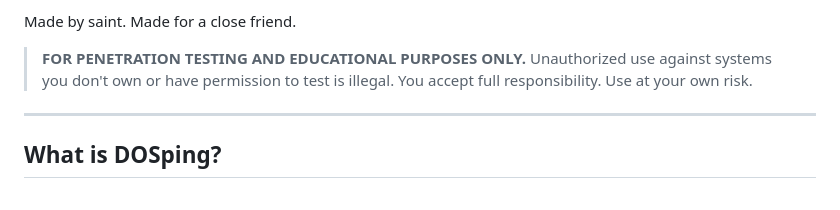
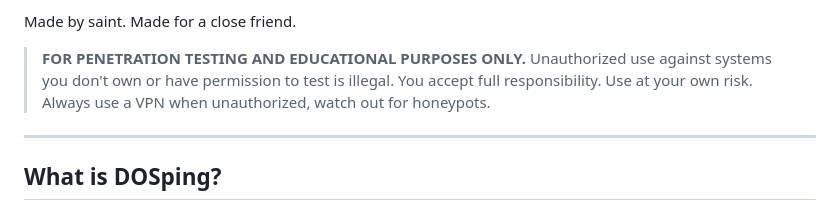
Before and after one commit to debug-cli/dosping, a Markdown page: README.md, the part around the change. Drawn GitHub-style.

```diff
--- a/README.md
+++ b/README.md
@@ -15,6 +15,7 @@
 Made by saint. Made for a close friend.
 
 > **FOR PENETRATION TESTING AND EDUCATIONAL PURPOSES ONLY.** Unauthorized use against systems you don't own or have permission to test is illegal. You accept full responsibility. Use at your own risk.
+Always use a VPN when unauthorized, watch out for honeypots.
 
 ---
 
```
